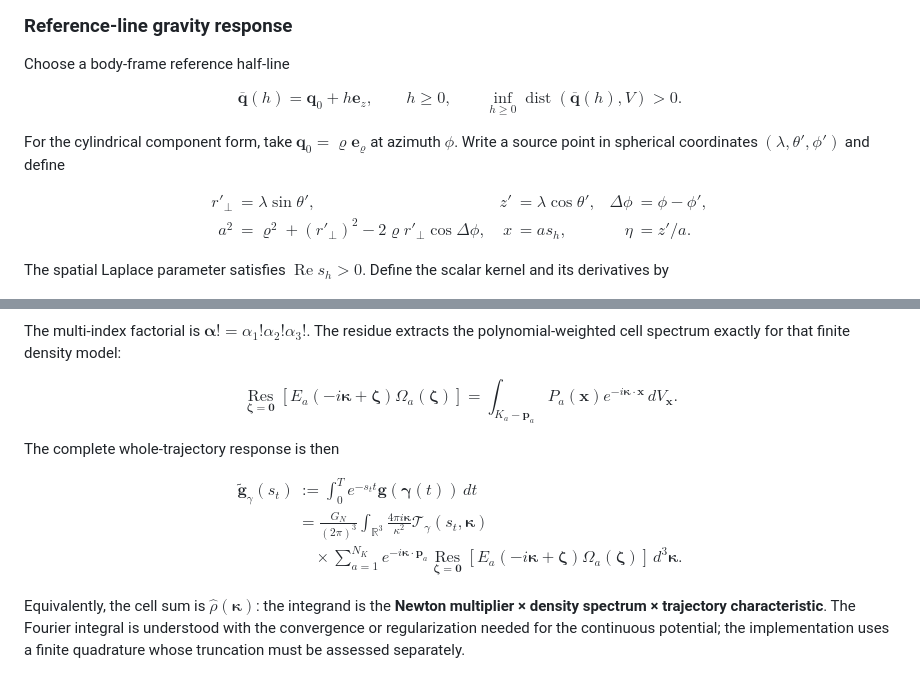
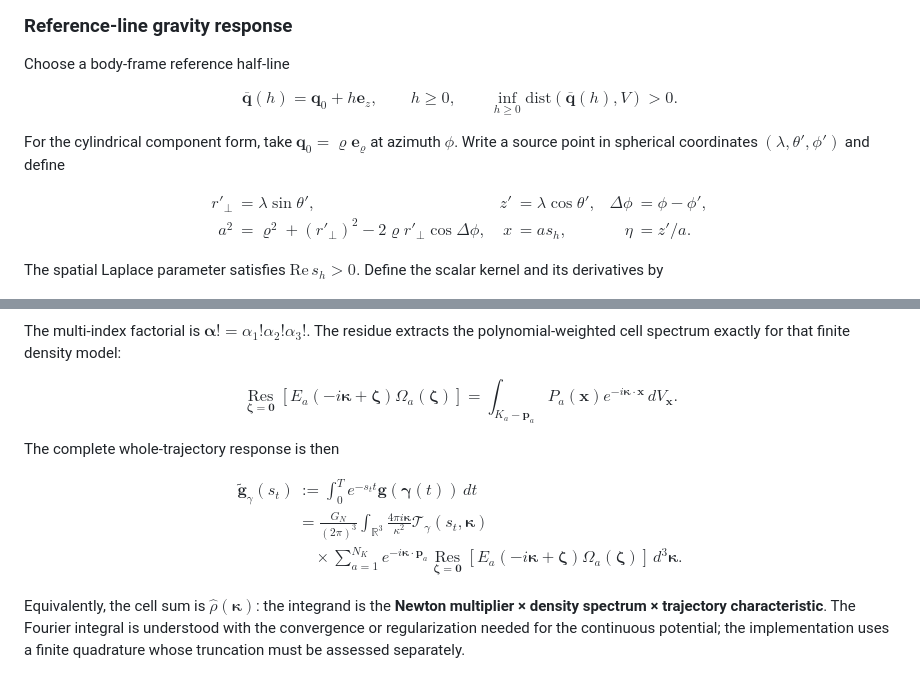
Before and after one commit to Tom-Jim/RyuGu_WASM, a Markdown page: README.md, 2 parts joined by grey strips. Drawn GitHub-style.

Commit message:
Update readme [skip actions]

```diff
--- a/README.md
+++ b/README.md
@@ -78,7 +78,7 @@ $$
 \overline{\mathbf q}(h)=\mathbf q_0+h\mathbf e_z,
 \qquad h\ge0,
 \qquad
-\inf_{h\ge0}\operatorname{dist}(\overline{\mathbf q}(h),V)>0.
+\inf_{h\ge0}\mathrm{dist}(\overline{\mathbf q}(h),V)>0.
 $$
 
 For the cylindrical component form, take $\mathbf q_0=\varrho\mathbf e_\varrho$ at azimuth $\phi$. Write a source point in spherical coordinates $(\lambda,\theta',\phi')$ and define
@@ -91,7 +91,7 @@ a^2&=\varrho^2+(r'_\perp)^2-2\varrho r'_\perp\cos\Delta\phi,
 \end{aligned}
 $$
 
-The spatial Laplace parameter satisfies $\operatorname{Re}s_h>0$. Define the scalar kernel and its derivatives by
+The spatial Laplace parameter satisfies $\mathrm{Re}\,s_h>0.$ Define the scalar kernel and its derivatives by
 
 $$
 \begin{aligned}
@@ -177,7 +177,7 @@ $$
 The multi-index factorial is $\boldsymbol\alpha!=\alpha_1!\alpha_2!\alpha_3!$. The residue extracts the polynomial-weighted cell spectrum exactly for that finite density model:
 
 $$
-\operatorname*{Res}_{\boldsymbol\zeta=\mathbf0}
+\mathop{\mathrm{Res}}\limits_{\boldsymbol\zeta=\mathbf0}
 \left[E_a(-i\boldsymbol\kappa+\boldsymbol\zeta)\Omega_a(\boldsymbol\zeta)\right]
 =\int_{K_a-\mathbf p_a}P_a(\mathbf x)e^{-i\boldsymbol\kappa\cdot\mathbf x}\,dV_{\mathbf x}.
 $$
@@ -193,7 +193,7 @@ $$
 \frac{4\pi i\boldsymbol\kappa}{\kappa^2}
 \mathcal T_\gamma(s_t,\boldsymbol\kappa)\\
 &\quad\times\sum_{a=1}^{N_K}e^{-i\boldsymbol\kappa\cdot\mathbf p_a}
-\operatorname*{Res}_{\boldsymbol\zeta=\mathbf0}
+\mathop{\mathrm{Res}}\limits_{\boldsymbol\zeta=\mathbf0}
 \left[E_a(-i\boldsymbol\kappa+\boldsymbol\zeta)\Omega_a(\boldsymbol\zeta)\right]
 \,d^3\boldsymbol\kappa.
 \end{aligned}
```
